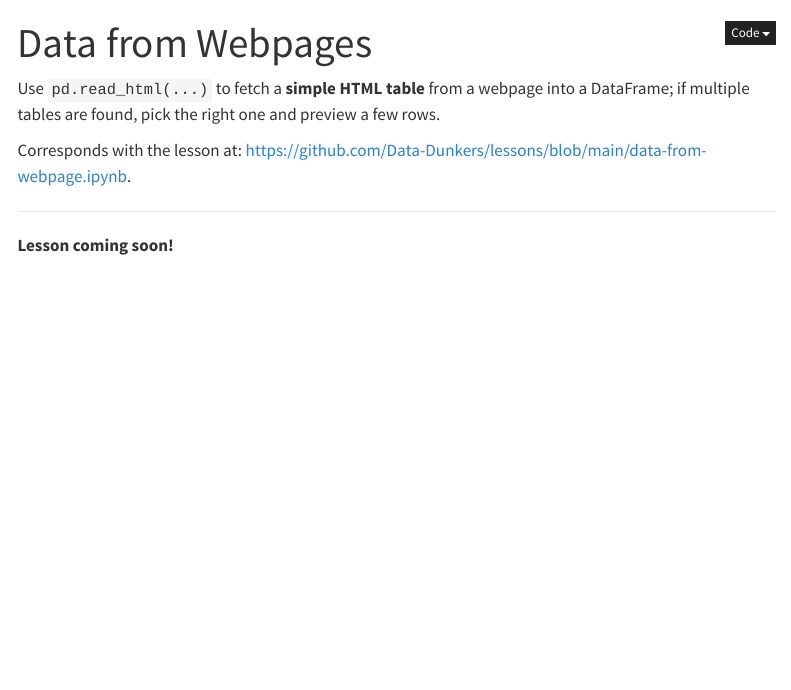
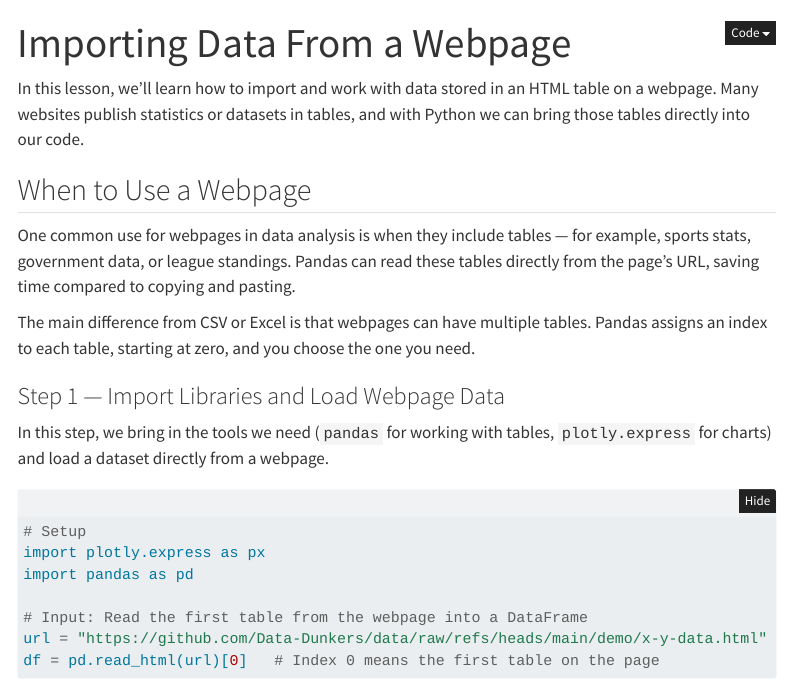
Before and after one commit to pbeens/Data-Dunkers-Quarto-Test, a Quarto document (module-6-go-deeper-choose-your-path/03-going-further-with-coding/01-input/01E-import-webpage.qmd): the page in a window 1100 px wide, from its top. Rendered offline with R 4.5, knitr and Pandoc in place of Quarto, with nearby package versions; some code elsewhere in the file could not run offline; menus at the side of the page are left out.

Commit message:
Update 01E-import-webpage.qmd

```diff
--- a/module-6-go-deeper-choose-your-path/03-going-further-with-coding/01-input/01E-import-webpage.qmd
+++ b/module-6-go-deeper-choose-your-path/03-going-further-with-coding/01-input/01E-import-webpage.qmd
@@ -1,13 +1,19 @@
 ---
-title: "Data from Webpages"
-format: html
+title: "Importing Data From a Webpage"
+format:
+  html:
+    code-fold: show
+jupyter: python3
 ---
 
-Use `pd.read_html(...)` to fetch a **simple HTML table** from a webpage into a DataFrame; if multiple tables are found, pick the right one and preview a few rows.
+In this lesson, we’ll learn how to import and work with data stored in an HTML table on a webpage. Many websites publish statistics or datasets in tables, and with Python we can bring those tables directly into our code.
 
-Corresponds with the lesson at: [https://github.com/Data-Dunkers/lessons/blob/main/data-from-webpage.ipynb](https://github.com/Data-Dunkers/lessons/blob/main/data-from-webpage.ipynb).
+## When to Use a Webpage
 
+One common use for webpages in data analysis is when they include tables — for example, sports stats, government data, or league standings. Pandas can read these tables directly from the page’s URL, saving time compared to copying and pasting.
 
----
+The main difference from CSV or Excel is that webpages can have multiple tables. Pandas assigns an index to each table, starting at zero, and you choose the one you need.
 
-**Lesson coming soon!**
+### Step 1 — Import Libraries and Load Webpage Data
+
+In this step, we bring in the tools we need (`pandas` for working with tables, `plotly.express` for charts) and load a dataset directly from a webpage.
@@ -13,0 +22,7 @@ Corresponds with the lesson at: [https://github.com/Data-Dunkers/lessons/blob/ma
+# Setup
+import plotly.express as px
+import pandas as pd
+
+# Input: Read the first table from the webpage into a DataFrame
+url = "https://github.com/Data-Dunkers/data/raw/refs/heads/main/demo/x-y-data.html"
+df = pd.read_html(url)[0]   # Index 0 means the first table on the page
```
Also changed, not shown: module-6-go-deeper-choose-your-path/03-going-further-with-coding/01-input/01E-import-webpage.qmd (35 more changed lines).
